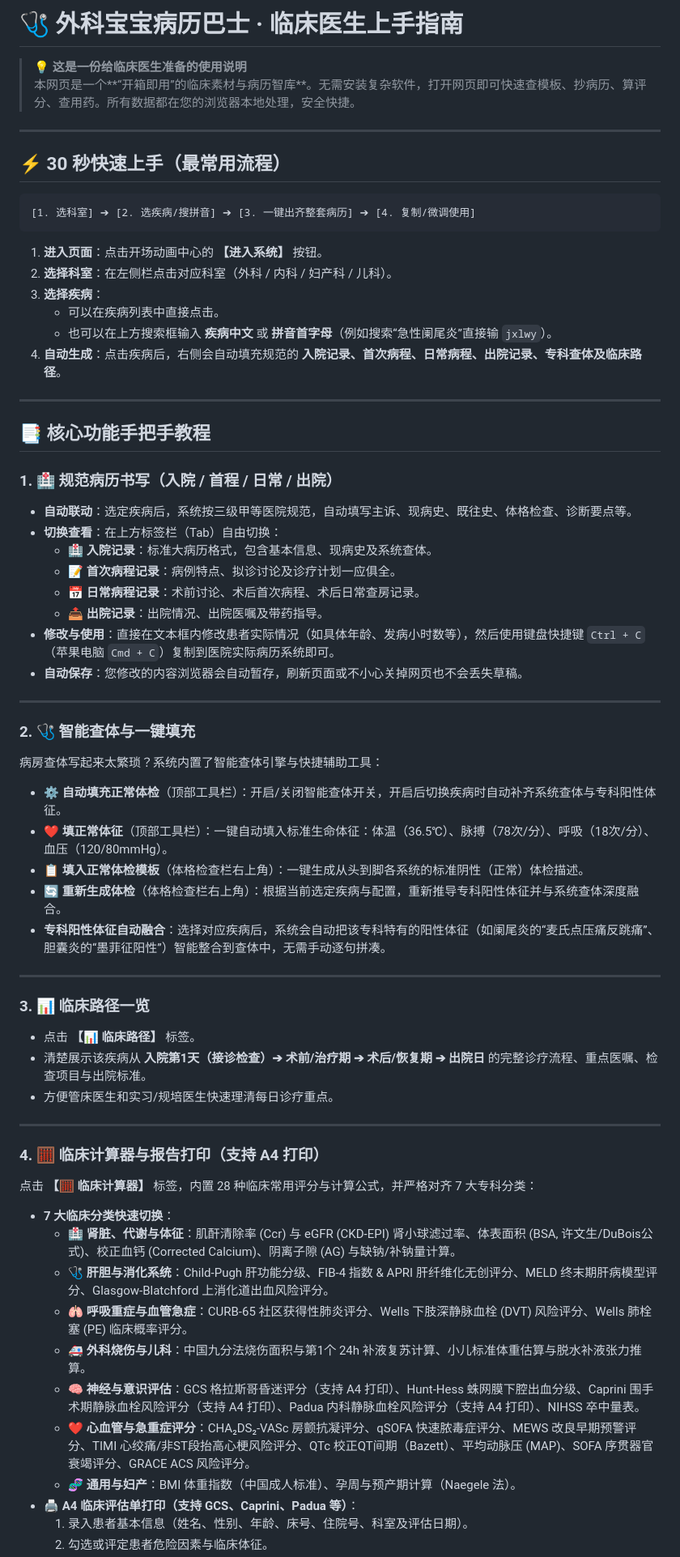
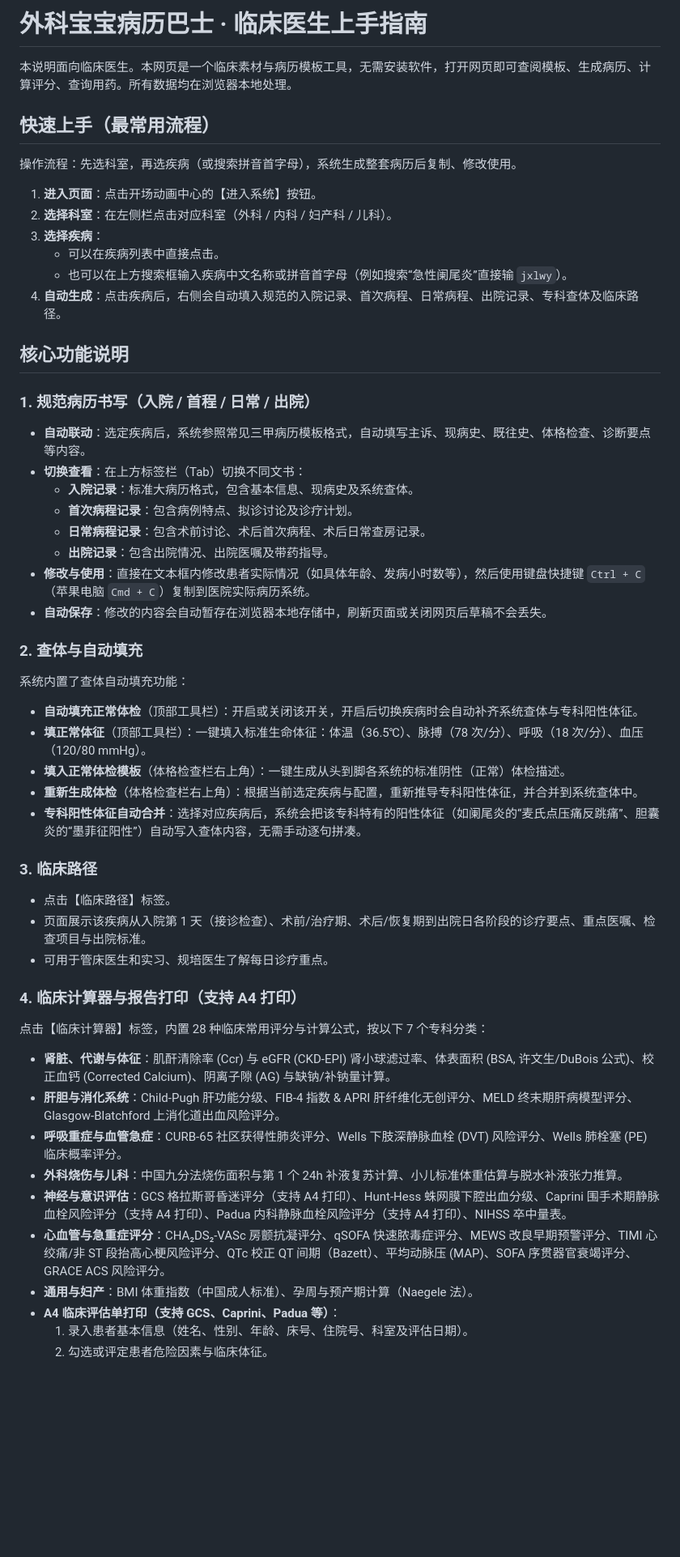
Before and after one commit to DD2026578/bingli, a Markdown page: README.md, the part around one of its changes. Shown at 81% size. Rendered like a GitHub page; blank space fills up the shorter version.

````diff
--- a/README.md
+++ b/README.md
@@ -1,66 +1,58 @@
-# 🩺 外科宝宝病历巴士 · 临床医生上手指南
+# 外科宝宝病历巴士 · 临床医生上手指南
 
-> **💡 这是一份给临床医生准备的使用说明**
-> 本网页是一个**“开箱即用”的临床素材与病历智库**。无需安装复杂软件，打开网页即可快速查模板、抄病历、算评分、查用药。所有数据都在您的浏览器本地处理，安全快捷。
+本说明面向临床医生。本网页是一个临床素材与病历模板工具，无需安装软件，打开网页即可查阅模板、生成病历、计算评分、查询用药。所有数据均在浏览器本地处理。
 
----
+## 快速上手（最常用流程）
 
-## ⚡ 30 秒快速上手（最常用流程）
+操作流程：先选科室，再选疾病（或搜索拼音首字母），系统生成整套病历后复制、修改使用。
 
-```
-[1. 选科室] ➔ [2. 选疾病/搜拼音] ➔ [3. 一键出齐整套病历] ➔ [4. 复制/微调使用]
-```
-
-1. **进入页面**：点击开场动画中心的 **【进入系统】** 按钮。
+1. **进入页面**：点击开场动画中心的【进入系统】按钮。
 2. **选择科室**：在左侧栏点击对应科室（外科 / 内科 / 妇产科 / 儿科）。
 3. **选择疾病**：
    - 可以在疾病列表中直接点击。
-   - 也可以在上方搜索框输入 **疾病中文** 或 **拼音首字母**（例如搜索“急性阑尾炎”直接输 `jxlwy`）。
-4. **自动生成**：点击疾病后，右侧会自动填充规范的 **入院记录、首次病程、日常病程、出院记录、专科查体及临床路径**。
+   - 也可以在上方搜索框输入疾病中文名称或拼音首字母（例如搜索“急性阑尾炎”直接输 `jxlwy`）。
+4. **自动生成**：点击疾病后，右侧会自动填入规范的入院记录、首次病程、日常病程、出院记录、专科查体及临床路径。
 
----
+## 核心功能说明
 
-## 📑 核心功能手把手教程
+### 1. 规范病历书写（入院 / 首程 / 日常 / 出院）
 
-### 1. 🏥 规范病历书写（入院 / 首程 / 日常 / 出院）
-- **自动联动**：选定疾病后，系统按三级甲等医院规范，自动填写主诉、现病史、既往史、体格检查、诊断要点等。
-- **切换查看**：在上方标签栏（Tab）自由切换：
-  - 🏥 **入院记录**：标准大病历格式，包含基本信息、现病史及系统查体。
-  - 📝 **首次病程记录**：病例特点、拟诊讨论及诊疗计划一应俱全。
-  - 📅 **日常病程记录**：术前讨论、术后首次病程、术后日常查房记录。
-  - 📤 **出院记录**：出院情况、出院医嘱及带药指导。
-- **修改与使用**：直接在文本框内修改患者实际情况（如具体年龄、发病小时数等），然后使用键盘快捷键 `Ctrl + C`（苹果电脑 `Cmd + C`）复制到医院实际病历系统即可。
-- **自动保存**：您修改的内容浏览器会自动暂存，刷新页面或不小心关掉网页也不会丢失草稿。
+- **自动联动**：选定疾病后，系统参照常见三甲病历模板格式，自动填写主诉、现病史、既往史、体格检查、诊断要点等内容。
+- **切换查看**：在上方标签栏（Tab）切换不同文书：
+  - **入院记录**：标准大病历格式，包含基本信息、现病史及系统查体。
+  - **首次病程记录**：包含病例特点、拟诊讨论及诊疗计划。
+  - **日常病程记录**：包含术前讨论、术后首次病程、术后日常查房记录。
+  - **出院记录**：包含出院情况、出院医嘱及带药指导。
+- **修改与使用**：直接在文本框内修改患者实际情况（如具体年龄、发病小时数等），然后使用键盘快捷键 `Ctrl + C`（苹果电脑 `Cmd + C`）复制到医院实际病历系统。
+- **自动保存**：修改的内容会自动暂存在浏览器本地存储中，刷新页面或关闭网页后草稿不会丢失。
 
----
+### 2. 查体与自动填充
 
-### 2. 🩺 智能查体与一键填充
-病房查体写起来太繁琐？系统内置了智能查体引擎与快捷辅助工具：
-- **⚙️ 自动填充正常体检**（顶部工具栏）：开启/关闭智能查体开关，开启后切换疾病时自动补齐系统查体与专科阳性体征。
-- **❤️ 填正常体征**（顶部工具栏）：一键自动填入标准生命体征：体温（36.5℃）、脉搏（78次/分）、呼吸（18次/分）、血压（120/80mmHg）。
-- **📋 填入正常体检模板**（体格检查栏右上角）：一键生成从头到脚各系统的标准阴性（正常）体检描述。
-- **🔄 重新生成体检**（体格检查栏右上角）：根据当前选定疾病与配置，重新推导专科阳性体征并与系统查体深度融合。
-- **专科阳性体征自动融合**：选择对应疾病后，系统会自动把该专科特有的阳性体征（如阑尾炎的“麦氏点压痛反跳痛”、胆囊炎的“墨菲征阳性”）智能整合到查体中，无需手动逐句拼凑。
+系统内置了查体自动填充功能：
 
----
+- **自动填充正常体检**（顶部工具栏）：开启或关闭该开关，开启后切换疾病时会自动补齐系统查体与专科阳性体征。
+- **填正常体征**（顶部工具栏）：一键填入标准生命体征：体温（36.5℃）、脉搏（78 次/分）、呼吸（18 次/分）、血压（120/80 mmHg）。
+- **填入正常体检模板**（体格检查栏右上角）：一键生成从头到脚各系统的标准阴性（正常）体检描述。
+- **重新生成体检**（体格检查栏右上角）：根据当前选定疾病与配置，重新推导专科阳性体征，并合并到系统查体中。
+- **专科阳性体征自动合并**：选择对应疾病后，系统会把该专科特有的阳性体征（如阑尾炎的“麦氏点压痛反跳痛”、胆囊炎的“墨菲征阳性”）自动写入查体内容，无需手动逐句拼凑。
 
-### 3. 📊 临床路径一览
-- 点击 **【📊 临床路径】** 标签。
-- 清楚展示该疾病从 **入院第1天（接诊检查）➔ 术前/治疗期 ➔ 术后/恢复期 ➔ 出院日** 的完整诊疗流程、重点医嘱、检查项目与出院标准。
-- 方便管床医生和实习/规培医生快速理清每日诊疗重点。
+### 3. 临床路径
 
----
+- 点击【临床路径】标签。
+- 页面展示该疾病从入院第 1 天（接诊检查）、术前/治疗期、术后/恢复期到出院日各阶段的诊疗要点、重点医嘱、检查项目与出院标准。
+- 可用于管床医生和实习、规培医生了解每日诊疗重点。
 
-### 4. 🧮 临床计算器与报告打印（支持 A4 打印）
-点击 **【🧮 临床计算器】** 标签，内置 28 种临床常用评分与计算公式，并严格对齐 7 大专科分类：
-- **7 大临床分类快速切换**：
-  - 🏥 **肾脏、代谢与体征**：肌酐清除率 (Ccr) 与 eGFR (CKD-EPI) 肾小球滤过率、体表面积 (BSA, 许文生/DuBois公式)、校正血钙 (Corrected Calcium)、阴离子隙 (AG) 与缺钠/补钠量计算。
-  - 🩺 **肝胆与消化系统**：Child-Pugh 肝功能分级、FIB-4 指数 & APRI 肝纤维化无创评分、MELD 终末期肝病模型评分、Glasgow-Blatchford 上消化道出血风险评分。
-  - 🫁 **呼吸重症与血管急症**：CURB-65 社区获得性肺炎评分、Wells 下肢深静脉血栓 (DVT) 风险评分、Wells 肺栓塞 (PE) 临床概率评分。
-  - 🚑 **外科烧伤与儿科**：中国九分法烧伤面积与第1个 24h 补液复苏计算、小儿标准体重估算与脱水补液张力推算。
-  - 🧠 **神经与意识评估**：GCS 格拉斯哥昏迷评分（支持 A4 打印）、Hunt-Hess 蛛网膜下腔出血分级、Caprini 围手术期静脉血栓风险评分（支持 A4 打印）、Padua 内科静脉血栓风险评分（支持 A4 打印）、NIHSS 卒中量表。
-  - ❤️ **心血管与急重症评分**：CHA₂DS₂-VASc 房颤抗凝评分、qSOFA 快速脓毒症评分、MEWS 改良早期预警评分、TIMI 心绞痛/非ST段抬高心梗风险评分、QTc 校正QT间期（Bazett）、平均动脉压 (MAP)、SOFA 序贯器官衰竭评分、GRACE ACS 风险评分。
-  - 🧬 **通用与妇产**：BMI 体重指数（中国成人标准）、孕周与预产期计算（Naegele 法）。
-- **🖨️ A4 临床评估单打印（支持 GCS、Caprini、Padua 等）**：
+### 4. 临床计算器与报告打印（支持 A4 打印）
+
+点击【临床计算器】标签，内置 28 种临床常用评分与计算公式，按以下 7 个专科分类：
+
+- **肾脏、代谢与体征**：肌酐清除率 (Ccr) 与 eGFR (CKD-EPI) 肾小球滤过率、体表面积 (BSA, 许文生/DuBois 公式)、校正血钙 (Corrected Calcium)、阴离子隙 (AG) 与缺钠/补钠量计算。
+- **肝胆与消化系统**：Child-Pugh 肝功能分级、FIB-4 指数 & APRI 肝纤维化无创评分、MELD 终末期肝病模型评分、Glasgow-Blatchford 上消化道出血风险评分。
+- **呼吸重症与血管急症**：CURB-65 社区获得性肺炎评分、Wells 下肢深静脉血栓 (DVT) 风险评分、Wells 肺栓塞 (PE) 临床概率评分。
+- **外科烧伤与儿科**：中国九分法烧伤面积与第 1 个 24h 补液复苏计算、小儿标准体重估算与脱水补液张力推算。
+- **神经与意识评估**：GCS 格拉斯哥昏迷评分（支持 A4 打印）、Hunt-Hess 蛛网膜下腔出血分级、Caprini 围手术期静脉血栓风险评分（支持 A4 打印）、Padua 内科静脉血栓风险评分（支持 A4 打印）、NIHSS 卒中量表。
+- **心血管与急重症评分**：CHA₂DS₂-VASc 房颤抗凝评分、qSOFA 快速脓毒症评分、MEWS 改良早期预警评分、TIMI 心绞痛/非 ST 段抬高心梗风险评分、QTc 校正 QT 间期（Bazett）、平均动脉压 (MAP)、SOFA 序贯器官衰竭评分、GRACE ACS 风险评分。
+- **通用与妇产**：BMI 体重指数（中国成人标准）、孕周与预产期计算（Naegele 法）。
+- **A4 临床评估单打印（支持 GCS、Caprini、Padua 等）**：
   1. 录入患者基本信息（姓名、性别、年龄、床号、住院号、科室及评估日期）。
   2. 勾选或评定患者危险因素与临床体征。
````
Also changed, not shown: other parts of README.md (+30 -32 lines).
